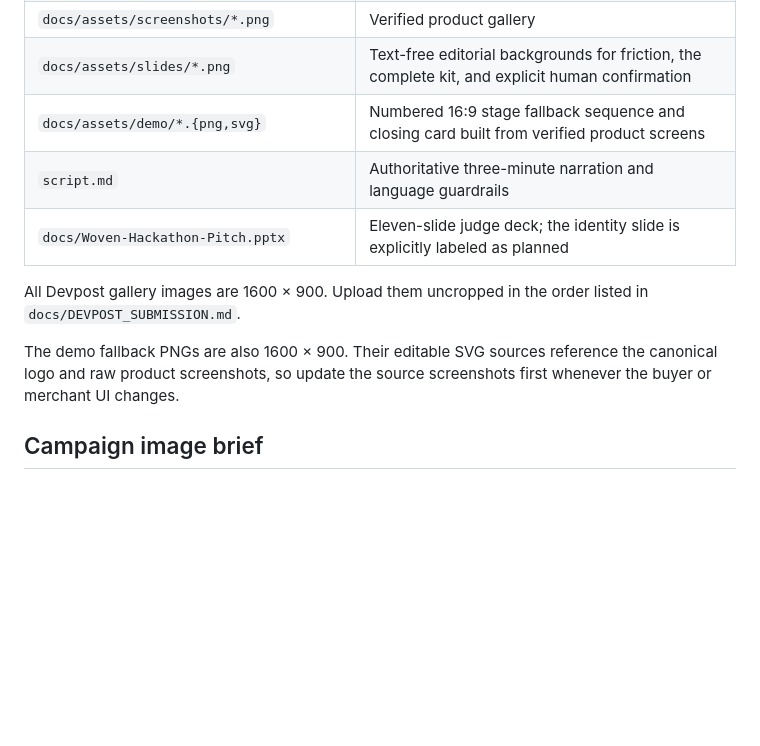
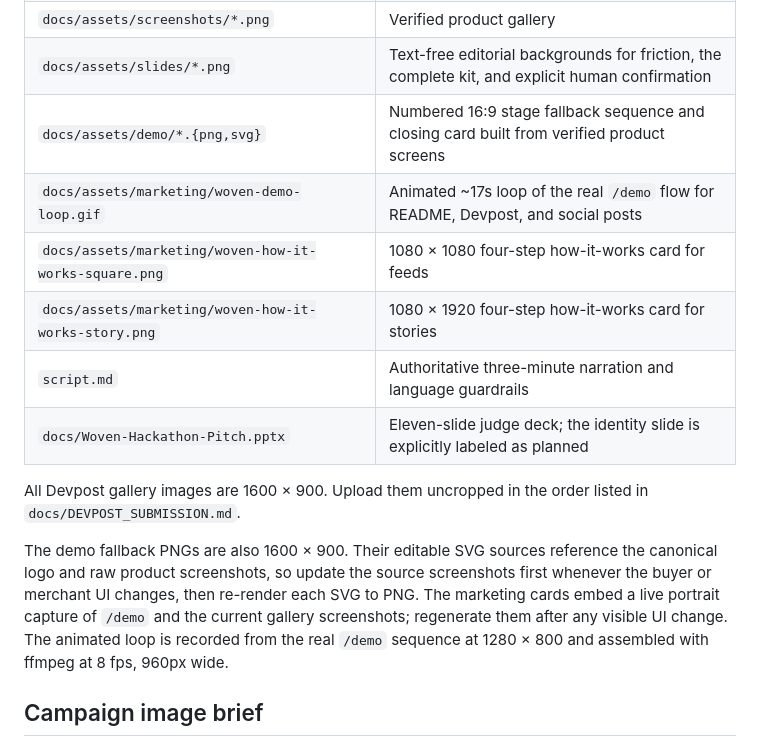
Before and after one commit to Ducksss/LifeHack-2026, a Markdown page: docs/BRAND_GUIDE.md, the part around the change. Drawn GitHub-style; blank space fills up the shorter version.

Commit message:
docs(feat): add animated demo loop and social how-it-works assets
Record a ~17s GIF of the real /demo flow (request, tool calls, widget,
confirmation, receipt) for README/Devpost/social, add 1080x1080 and
1080x1920 four-step how-it-works cards in the marketing palette with a
live portrait capture, re-render the five stage composites from their
SVG sources against the current screenshots, and register everything in
the brand guide. README now embeds the animated loop.

Co-Authored-By: Claude Fable 5 <noreply@anthropic.com>

```diff
--- a/docs/BRAND_GUIDE.md
+++ b/docs/BRAND_GUIDE.md
@@ -98,6 +98,9 @@ confirms, and reverses. Avoid generic AI claims such as “revolutionary,”
 | `docs/assets/screenshots/*.png` | Verified product gallery |
 | `docs/assets/slides/*.png` | Text-free editorial backgrounds for friction, the complete kit, and explicit human confirmation |
 | `docs/assets/demo/*.{png,svg}` | Numbered 16:9 stage fallback sequence and closing card built from verified product screens |
+| `docs/assets/marketing/woven-demo-loop.gif` | Animated ~17s loop of the real `/demo` flow for README, Devpost, and social posts |
+| `docs/assets/marketing/woven-how-it-works-square.png` | 1080 × 1080 four-step how-it-works card for feeds |
+| `docs/assets/marketing/woven-how-it-works-story.png` | 1080 × 1920 four-step how-it-works card for stories |
 | `script.md` | Authoritative three-minute narration and language guardrails |
 | `docs/Woven-Hackathon-Pitch.pptx` | Eleven-slide judge deck; the identity slide is explicitly labeled as planned |
 
@@ -106,7 +109,11 @@ listed in `docs/DEVPOST_SUBMISSION.md`.
 
 The demo fallback PNGs are also 1600 × 900. Their editable SVG sources reference
 the canonical logo and raw product screenshots, so update the source screenshots
-first whenever the buyer or merchant UI changes.
+first whenever the buyer or merchant UI changes, then re-render each SVG to PNG.
+The marketing cards embed a live portrait capture of `/demo` and the current
+gallery screenshots; regenerate them after any visible UI change. The animated
+loop is recorded from the real `/demo` sequence at 1280 × 800 and assembled with
+ffmpeg at 8 fps, 960px wide.
 
 ## Campaign image brief
 
```
Also changed, not shown: README.md (+1 -1 lines), docs/assets/marketing/woven-demo-loop.gif (added).
